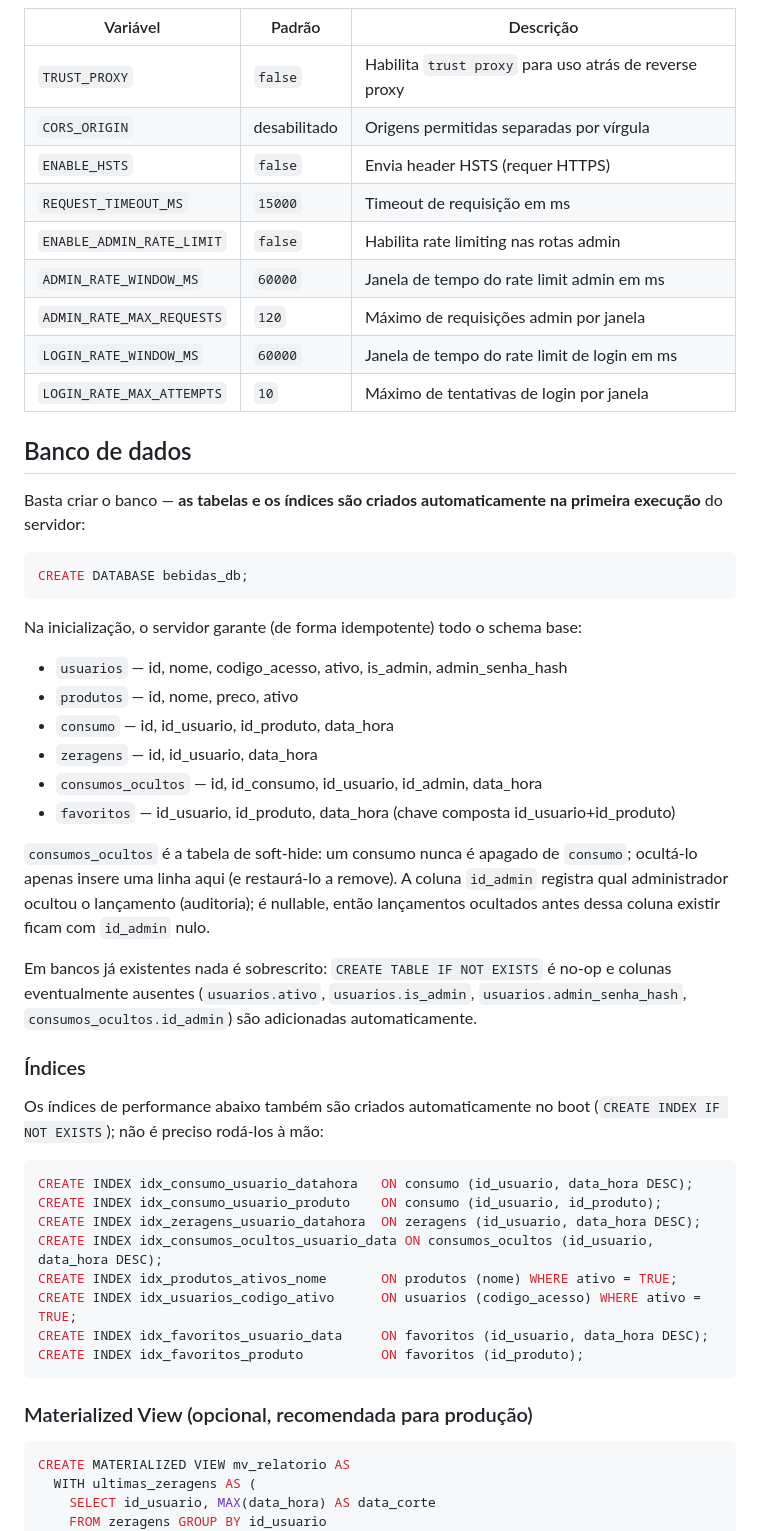
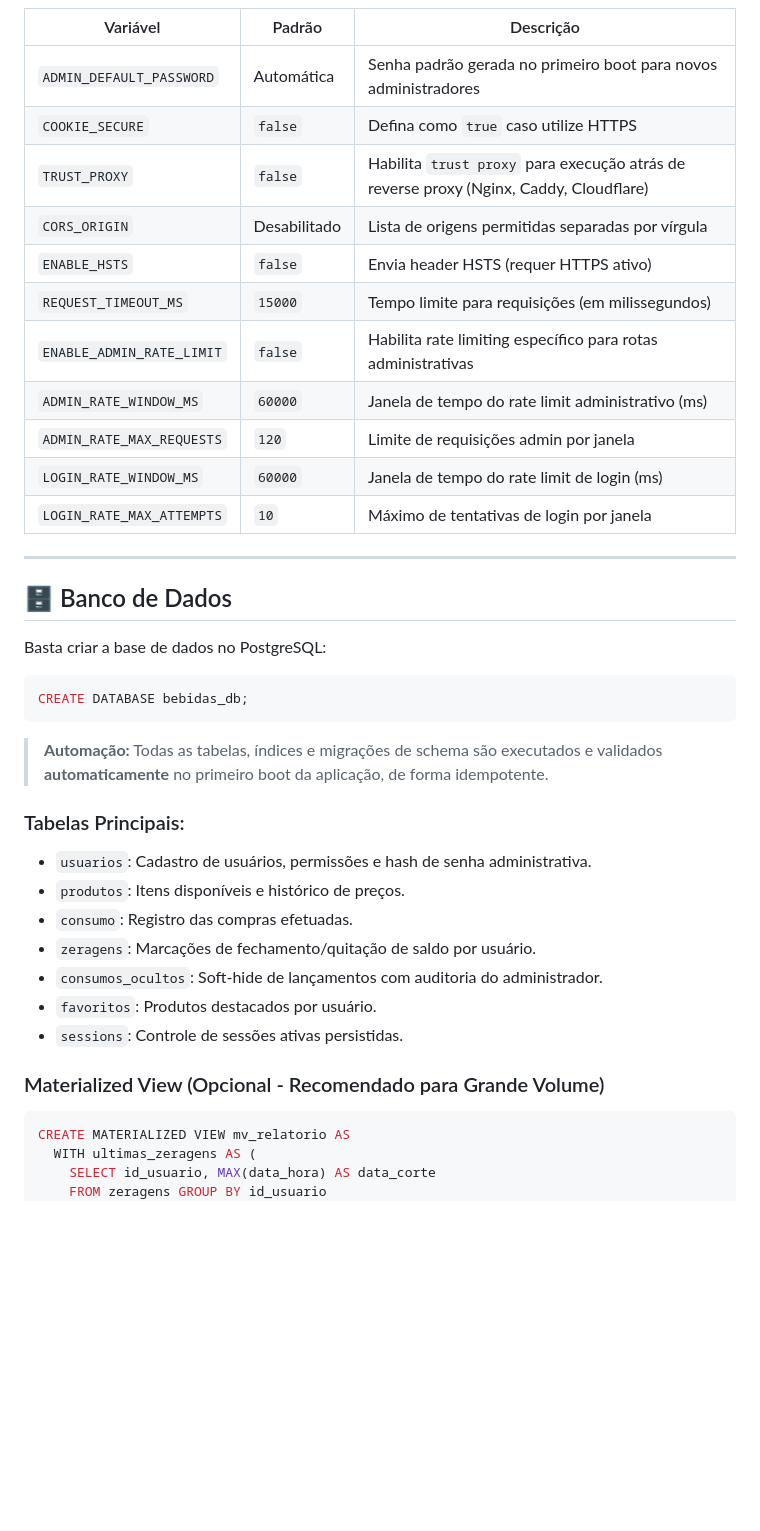
Before and after one commit to GuilhermeAizzaSano/Controle-Geladeira, a Markdown page: README.md, the part around one of its changes. GitHub-like rendering; blank space fills up the shorter version.

````diff
--- a/README.md
+++ b/README.md
@@ -64,62 +76,40 @@ HOST=0.0.0.0
 
 | Variável | Padrão | Descrição |
 |---|---|---|
-| `TRUST_PROXY` | `false` | Habilita `trust proxy` para uso atrás de reverse proxy |
-| `CORS_ORIGIN` | desabilitado | Origens permitidas separadas por vírgula |
-| `ENABLE_HSTS` | `false` | Envia header HSTS (requer HTTPS) |
-| `REQUEST_TIMEOUT_MS` | `15000` | Timeout de requisição em ms |
-| `ENABLE_ADMIN_RATE_LIMIT` | `false` | Habilita rate limiting nas rotas admin |
-| `ADMIN_RATE_WINDOW_MS` | `60000` | Janela de tempo do rate limit admin em ms |
-| `ADMIN_RATE_MAX_REQUESTS` | `120` | Máximo de requisições admin por janela |
-| `LOGIN_RATE_WINDOW_MS` | `60000` | Janela de tempo do rate limit de login em ms |
+| `ADMIN_DEFAULT_PASSWORD` | Automática | Senha padrão gerada no primeiro boot para novos administradores |
+| `COOKIE_SECURE` | `false` | Defina como `true` caso utilize HTTPS |
+| `TRUST_PROXY` | `false` | Habilita `trust proxy` para execução atrás de reverse proxy (Nginx, Caddy, Cloudflare) |
+| `CORS_ORIGIN` | Desabilitado | Lista de origens permitidas separadas por vírgula |
+| `ENABLE_HSTS` | `false` | Envia header HSTS (requer HTTPS ativo) |
+| `REQUEST_TIMEOUT_MS` | `15000` | Tempo limite para requisições (em milissegundos) |
+| `ENABLE_ADMIN_RATE_LIMIT` | `false` | Habilita rate limiting específico para rotas administrativas |
+| `ADMIN_RATE_WINDOW_MS` | `60000` | Janela de tempo do rate limit administrativo (ms) |
+| `ADMIN_RATE_MAX_REQUESTS` | `120` | Limite de requisições admin por janela |
+| `LOGIN_RATE_WINDOW_MS` | `60000` | Janela de tempo do rate limit de login (ms) |
 | `LOGIN_RATE_MAX_ATTEMPTS` | `10` | Máximo de tentativas de login por janela |
 
-## Banco de dados
+---
 
-Basta criar o banco — **as tabelas e os índices são criados automaticamente na
-primeira execução** do servidor:
+## 🗄️ Banco de Dados
+
+Basta criar a base de dados no PostgreSQL:
 
 ```sql
 CREATE DATABASE bebidas_db;
 ```
 
-Na inicialização, o servidor garante (de forma idempotente) todo o schema base:
+> **Automação:** Todas as tabelas, índices e migrações de schema são executados e validados **automaticamente** no primeiro boot da aplicação, de forma idempotente.
 
-- `usuarios` — id, nome, codigo_acesso, ativo, is_admin, admin_senha_hash
-- `produtos` — id, nome, preco, ativo
-- `consumo` — id, id_usuario, id_produto, data_hora
-- `zeragens` — id, id_usuario, data_hora
-- `consumos_ocultos` — id, id_consumo, id_usuario, id_admin, data_hora
-- `favoritos` — id_usuario, id_produto, data_hora (chave composta id_usuario+id_produto)
+### Tabelas Principais:
+- `usuarios`: Cadastro de usuários, permissões e hash de senha administrativa.
+- `produtos`: Itens disponíveis e histórico de preços.
+- `consumo`: Registro das compras efetuadas.
+- `zeragens`: Marcações de fechamento/quitação de saldo por usuário.
+- `consumos_ocultos`: Soft-hide de lançamentos com auditoria do administrador.
+- `favoritos`: Produtos destacados por usuário.
+- `sessions`: Controle de sessões ativas persistidas.
 
-`consumos_ocultos` é a tabela de soft-hide: um consumo nunca é apagado de
-`consumo`; ocultá-lo apenas insere uma linha aqui (e restaurá-lo a remove). A
-coluna `id_admin` registra qual administrador ocultou o lançamento (auditoria);
-é nullable, então lançamentos ocultados antes dessa coluna existir ficam com
-`id_admin` nulo.
-
-Em bancos já existentes nada é sobrescrito: `CREATE TABLE IF NOT EXISTS` é no-op
-e colunas eventualmente ausentes (`usuarios.ativo`, `usuarios.is_admin`,
-`usuarios.admin_senha_hash`, `consumos_ocultos.id_admin`) são adicionadas
-automaticamente.
-
-### Índices
-
-Os índices de performance abaixo também são criados automaticamente no boot
-(`CREATE INDEX IF NOT EXISTS`); não é preciso rodá-los à mão:
-
-```sql
-CREATE INDEX idx_consumo_usuario_datahora   ON consumo (id_usuario, data_hora DESC);
-CREATE INDEX idx_consumo_usuario_produto    ON consumo (id_usuario, id_produto);
-CREATE INDEX idx_zeragens_usuario_datahora  ON zeragens (id_usuario, data_hora DESC);
-CREATE INDEX idx_consumos_ocultos_usuario_data ON consumos_ocultos (id_usuario, data_hora DESC);
-CREATE INDEX idx_produtos_ativos_nome       ON produtos (nome) WHERE ativo = TRUE;
-CREATE INDEX idx_usuarios_codigo_ativo      ON usuarios (codigo_acesso) WHERE ativo = TRUE;
-CREATE INDEX idx_favoritos_usuario_data     ON favoritos (id_usuario, data_hora DESC);
-CREATE INDEX idx_favoritos_produto          ON favoritos (id_produto);
-```
-
-### Materialized View (opcional, recomendada para produção)
+### Materialized View (Opcional - Recomendado para Grande Volume)
 
 ```sql
 CREATE MATERIALIZED VIEW mv_relatorio AS
````
Also changed, not shown: other parts of README.md (+82 -148 lines).
